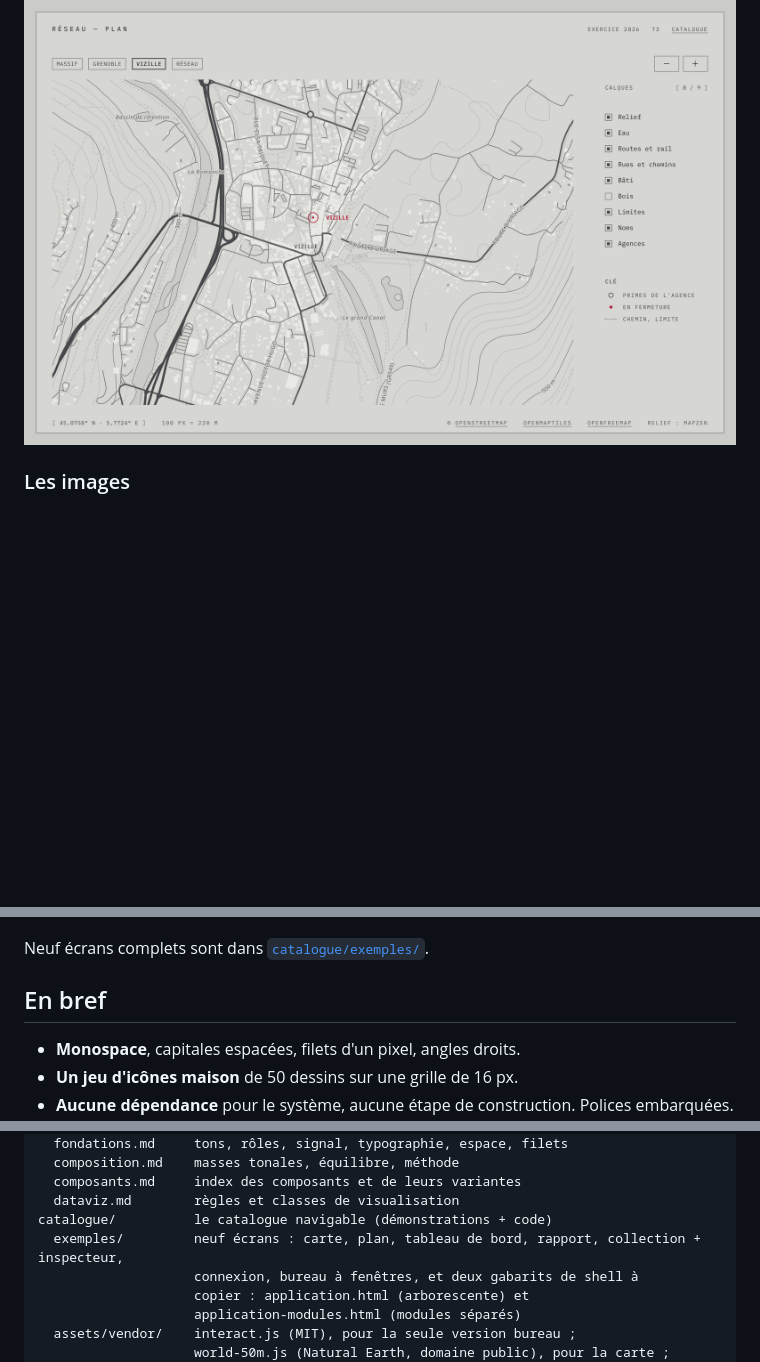
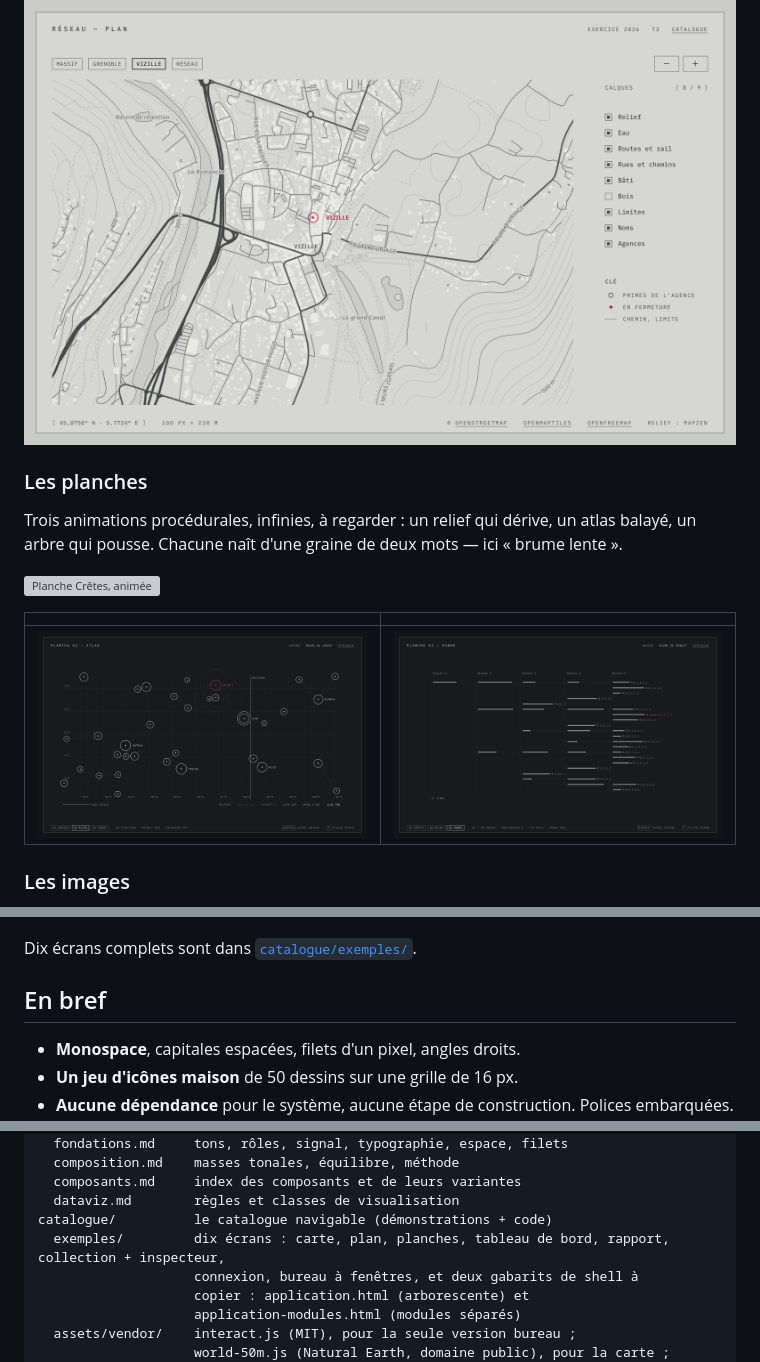
Before and after one commit to alexandre-plana/mono-ds, a Markdown page: README.md, 3 parts joined by grey strips. GitHub-like rendering; pictures changed too: docs/captures/planche-arbre.png (added), docs/captures/planche-atlas.png (added); blank space fills up the shorter version; grey boxes are pictures that could not be loaded.

```diff
--- a/README.md
+++ b/README.md
@@ -105,6 +105,18 @@ rôles du thème.
 
 ![Plan de Vizille à l'échelle de la rue, thème papier](docs/captures/plan-rue.png)
 
+### Les planches
+
+Trois animations procédurales, infinies, à regarder : un relief qui dérive, un
+atlas balayé, un arbre qui pousse. Chacune naît d'une graine de deux mots —
+ici « brume lente ».
+
+![Planche Crêtes, animée](docs/captures/planche-cretes.gif)
+
+| | |
+|---|---|
+| ![Planche Atlas](docs/captures/planche-atlas.png) | ![Planche Arbre](docs/captures/planche-arbre.png) |
+
 ### Les images
 
 Des photos sans rapport entre elles — studio, nuit, relevé scientifique —
@@ -121,7 +133,7 @@ seul, jamais dans une modale.
 
 ![Application à onglets, inspecteur attaché](docs/captures/application-onglets.png)
 
-Neuf écrans complets sont dans [`catalogue/exemples/`](catalogue/exemples/).
+Dix écrans complets sont dans [`catalogue/exemples/`](catalogue/exemples/).
 
 ## En bref
 
@@ -175,7 +187,7 @@ docs/               les règles
   composants.md     index des composants et de leurs variantes
   dataviz.md        règles et classes de visualisation
 catalogue/          le catalogue navigable (démonstrations + code)
-  exemples/         neuf écrans : carte, plan, tableau de bord, rapport, collection + inspecteur,
+  exemples/         dix écrans : carte, plan, planches, tableau de bord, rapport, collection + inspecteur,
                     connexion, bureau à fenêtres, et deux gabarits de shell à
                     copier : application.html (arborescente) et
                     application-modules.html (modules séparés)
```
Also changed, not shown: docs/decisions.md (+11 -0 lines), 7 other files.
